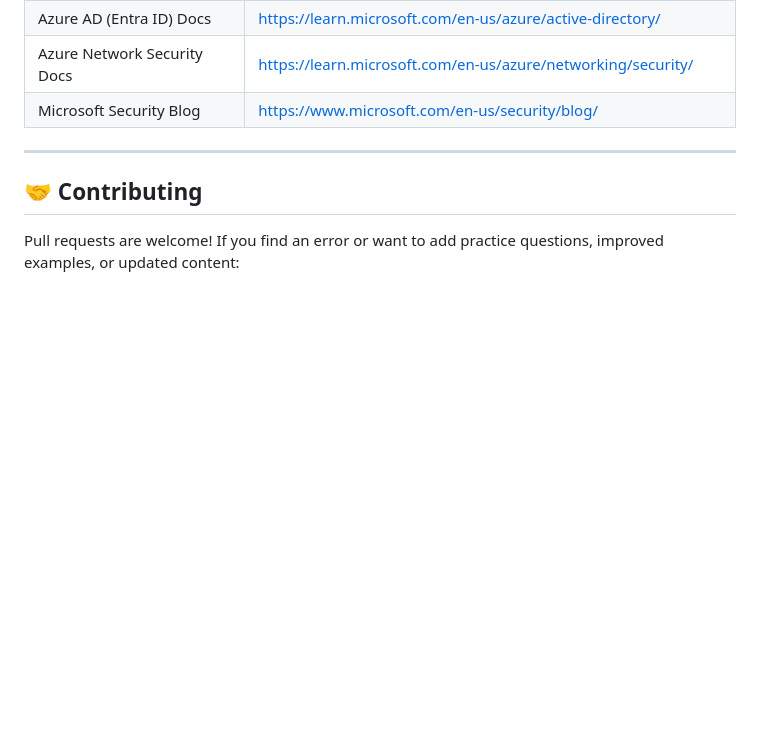
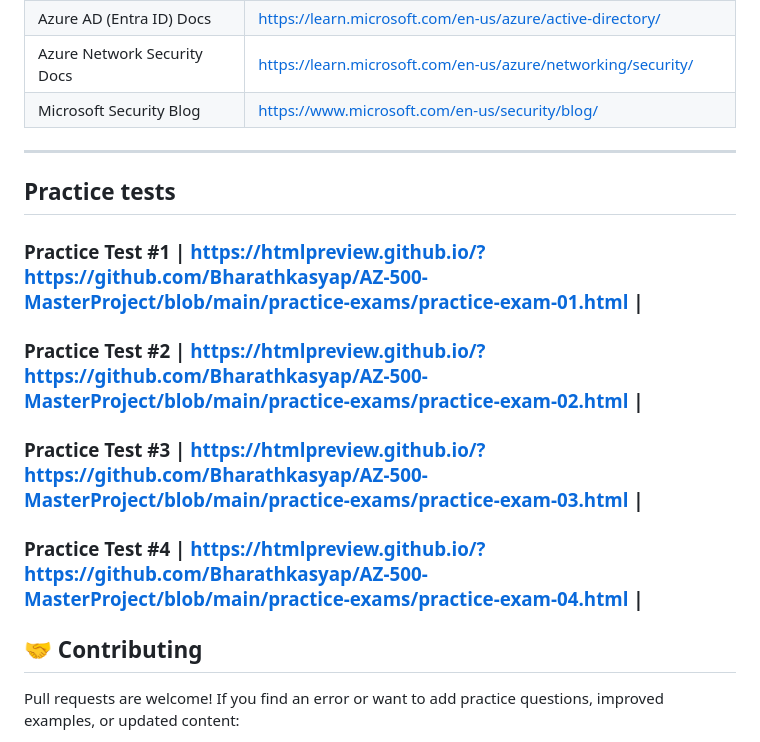
Before and after one commit to Bharathkasyap/AZ-500-MasterProject, a Markdown page: README.md, the part around the change. Drawn GitHub-style; blank space fills up the shorter version.

```diff
--- a/README.md
+++ b/README.md
@@ -120,6 +120,16 @@ Covers Microsoft Defender for Cloud, Microsoft Sentinel (SIEM/SOAR), Key Vault,
 
 ---
 
+## Practice tests
+
+### Practice Test #1 | https://htmlpreview.github.io/?https://github.com/Bharathkasyap/AZ-500-MasterProject/blob/main/practice-exams/practice-exam-01.html |
+
+### Practice Test #2 | https://htmlpreview.github.io/?https://github.com/Bharathkasyap/AZ-500-MasterProject/blob/main/practice-exams/practice-exam-02.html |
+
+### Practice Test #3 | https://htmlpreview.github.io/?https://github.com/Bharathkasyap/AZ-500-MasterProject/blob/main/practice-exams/practice-exam-03.html |
+
+### Practice Test #4 | https://htmlpreview.github.io/?https://github.com/Bharathkasyap/AZ-500-MasterProject/blob/main/practice-exams/practice-exam-04.html |
+
 ## 🤝 Contributing
 
 Pull requests are welcome! If you find an error or want to add practice questions, improved examples, or updated content:
```
